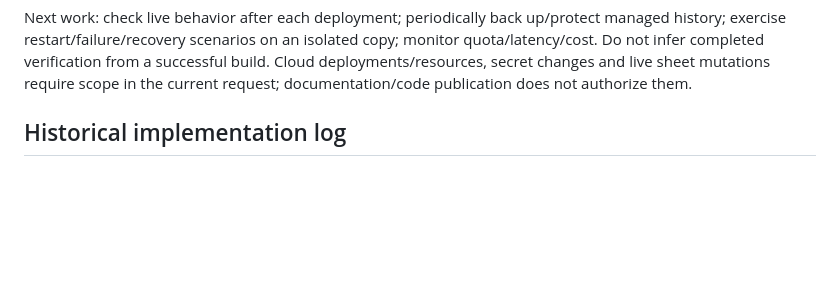
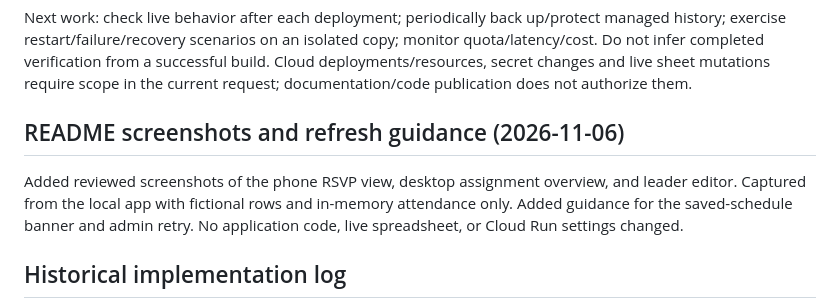
Before and after one commit to 4sy8zwp9hz-netizen/whcc_small_group_2026, a Markdown page: PROJECT_STATUS.md, the part around one of its changes. Drawn GitHub-style; blank space fills up the shorter version.

```diff
--- a/PROJECT_STATUS.md
+++ b/PROJECT_STATUS.md
@@ -28,6 +28,12 @@ managed history; exercise restart/failure/recovery scenarios on an isolated copy
 monitor quota/latency/cost. Do not infer completed verification from a successful build.
 Cloud deployments/resources, secret changes and live sheet mutations require scope
 in the current request; documentation/code publication does not authorize them.
+
+## README screenshots and refresh guidance (2026-11-06)
+Added reviewed screenshots of the phone RSVP view, desktop assignment overview,
+and leader editor. Captured from the local app with fictional rows and in-memory
+attendance only. Added guidance for the saved-schedule banner and admin retry.
+No application code, live spreadsheet, or Cloud Run settings changed.
 
 ## Historical implementation log
 Entries below record results and limitations at the time of each change. Earlier
```
Also changed, not shown: other parts of PROJECT_STATUS.md (+1 -1 lines), README.md (+32 -0 lines), docs/screenshots/whcc-admin.jpg (added), docs/screenshots/whcc-desktop.jpg (added), docs/screenshots/whcc-mobile.jpg (added).
